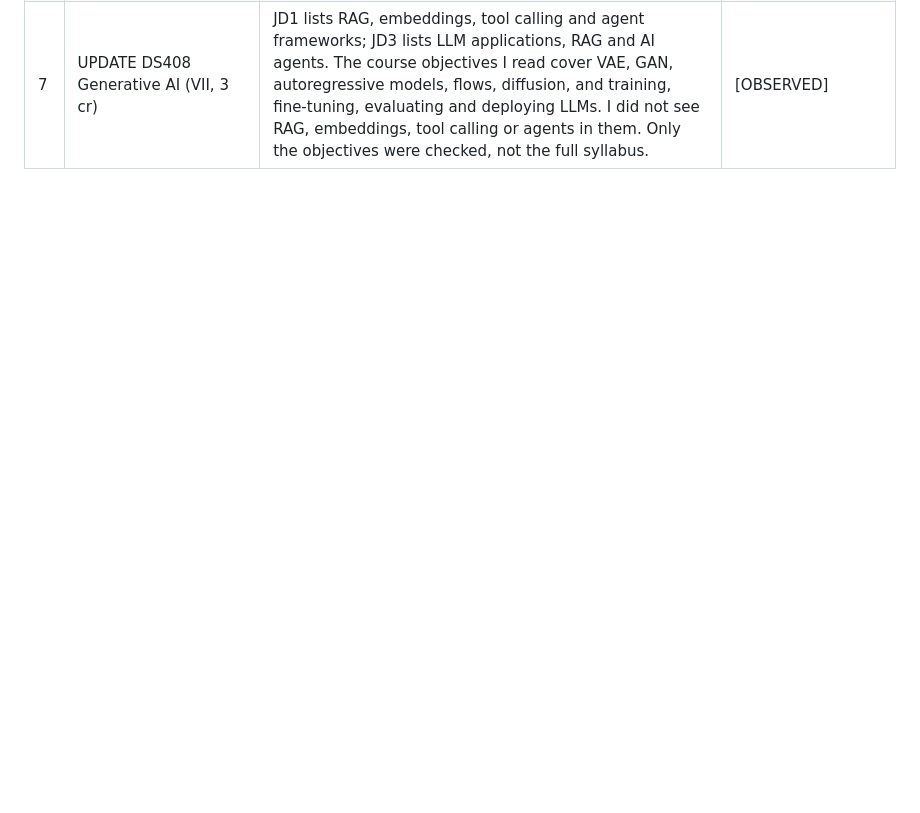
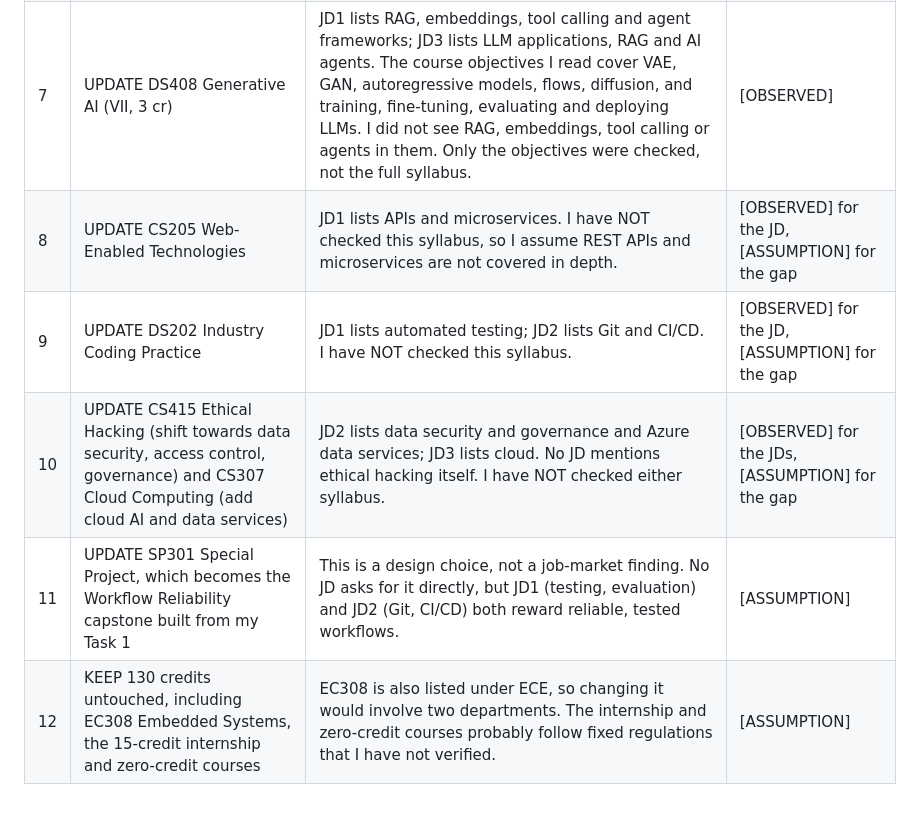
Before and after one commit to vrushalishrianantsavant23-cmyk/Evidence-First-Campus, a Markdown page: task2/report.md, the part around the change. Rendered like a GitHub page; blank space fills up the shorter version.

Commit message:
Update course evaluations and assumptions in report

```diff
--- a/task2/report.md
+++ b/task2/report.md
@@ -37,3 +37,8 @@ Source: my own registered course path (codes, titles, credits only; no grades).
 | 5 | ADD NEW2 MLOps and Deployment (VI, 3 cr) | JD1 lists APIs and microservices, JD2 lists Git and CI/CD, JD3 lists cloud and solution architecture. None of them uses the word "MLOps"; the course name is my own grouping. | [OBSERVED] for the skills, [ASSUMPTION] for the name |
 | 6 | UPDATE CS206 DBMS, DS305 Data Wrangling and Visualization, DS307 Big Data Systems | JD2 lists SQL, ETL/ELT, data warehousing, data lakes, PySpark and Power BI. I have NOT checked these three syllabi, so I assume these topics are missing or thin. | [OBSERVED] for the JD, [ASSUMPTION] for the gap |
 | 7 | UPDATE DS408 Generative AI (VII, 3 cr) | JD1 lists RAG, embeddings, tool calling and agent frameworks; JD3 lists LLM applications, RAG and AI agents. The course objectives I read cover VAE, GAN, autoregressive models, flows, diffusion, and training, fine-tuning, evaluating and deploying LLMs. I did not see RAG, embeddings, tool calling or agents in them. Only the objectives were checked, not the full syllabus. | [OBSERVED] |
+| 8 | UPDATE CS205 Web-Enabled Technologies | JD1 lists APIs and microservices. I have NOT checked this syllabus, so I assume REST APIs and microservices are not covered in depth. | [OBSERVED] for the JD, [ASSUMPTION] for the gap |
+| 9 | UPDATE DS202 Industry Coding Practice | JD1 lists automated testing; JD2 lists Git and CI/CD. I have NOT checked this syllabus. | [OBSERVED] for the JD, [ASSUMPTION] for the gap |
+| 10 | UPDATE CS415 Ethical Hacking (shift towards data security, access control, governance) and CS307 Cloud Computing (add cloud AI and data services) | JD2 lists data security and governance and Azure data services; JD3 lists cloud. No JD mentions ethical hacking itself. I have NOT checked either syllabus. | [OBSERVED] for the JDs, [ASSUMPTION] for the gap |
+| 11 | UPDATE SP301 Special Project, which becomes the Workflow Reliability capstone built from my Task 1 | This is a design choice, not a job-market finding. No JD asks for it directly, but JD1 (testing, evaluation) and JD2 (Git, CI/CD) both reward reliable, tested workflows. | [ASSUMPTION] |
+| 12 | KEEP 130 credits untouched, including EC308 Embedded Systems, the 15-credit internship and zero-credit courses | EC308 is also listed under ECE, so changing it would involve two departments. The internship and zero-credit courses probably follow fixed regulations that I have not verified. | [ASSUMPTION] |
```
